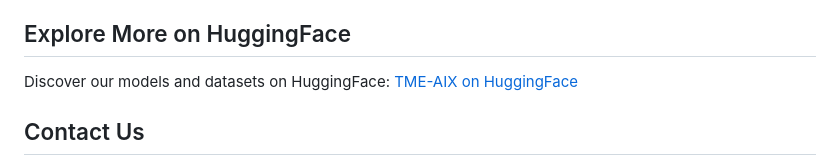
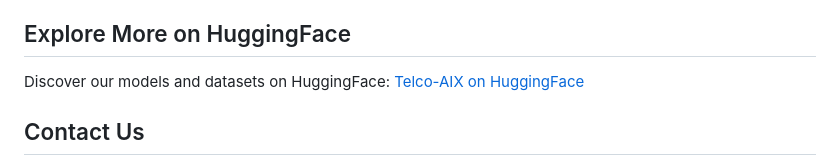
Before and after one commit to tme-osx/TME-AIX, a Markdown page: README.md, the part around the change. Drawn GitHub-style.

```diff
--- a/README.md
+++ b/README.md
@@ -25,7 +25,7 @@ Our Project Summary: [TrueAI4Telco](https://medium.com/open-5g-hypercore/episode
 
 ## Explore More on HuggingFace
 Discover our models and datasets on HuggingFace:
-[TME-AIX on HuggingFace](https://huggingface.co/collections/fenar/tme-aix-66737384ab5687fe3d9a4b94)
+[Telco-AIX on HuggingFace](https://huggingface.co/collections/fenar/tme-aix-66737384ab5687fe3d9a4b94)
 
 ## Contact Us
 For collaboration or inquiries about interesting use cases and data mining opportunities, feel free to reach out:<br>
```
